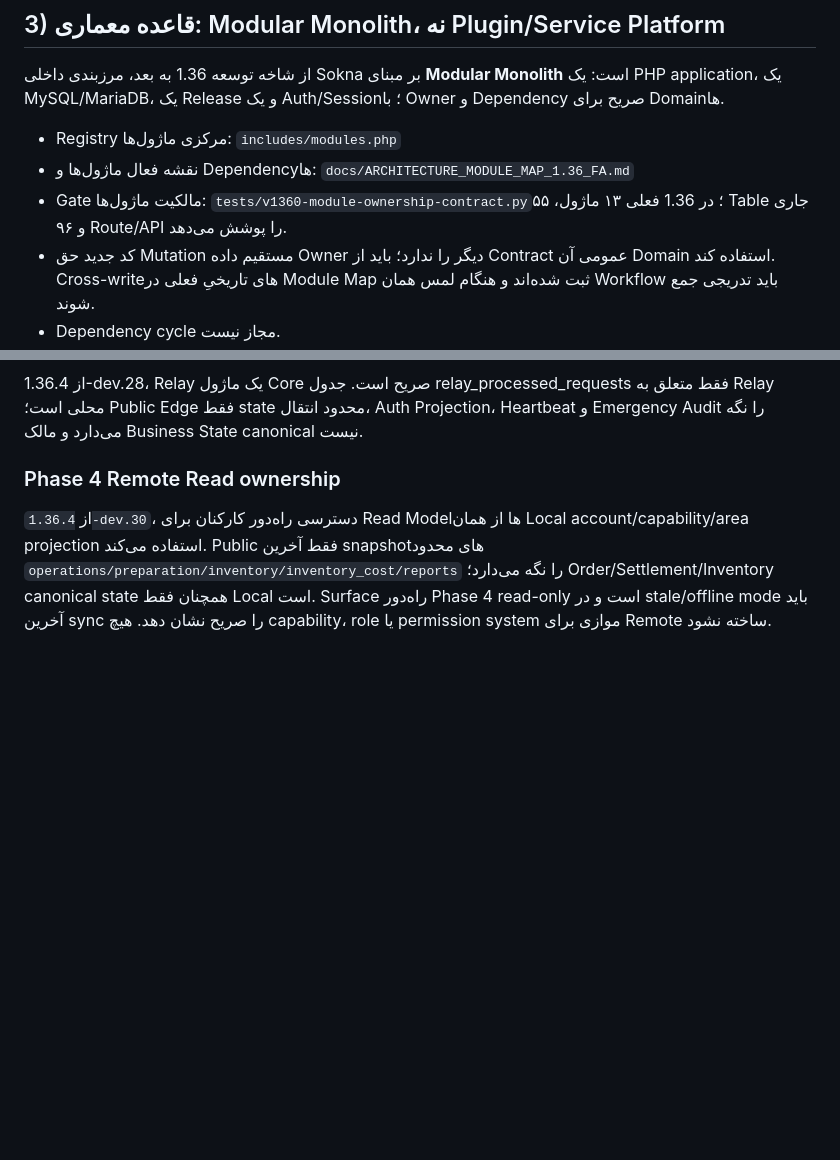
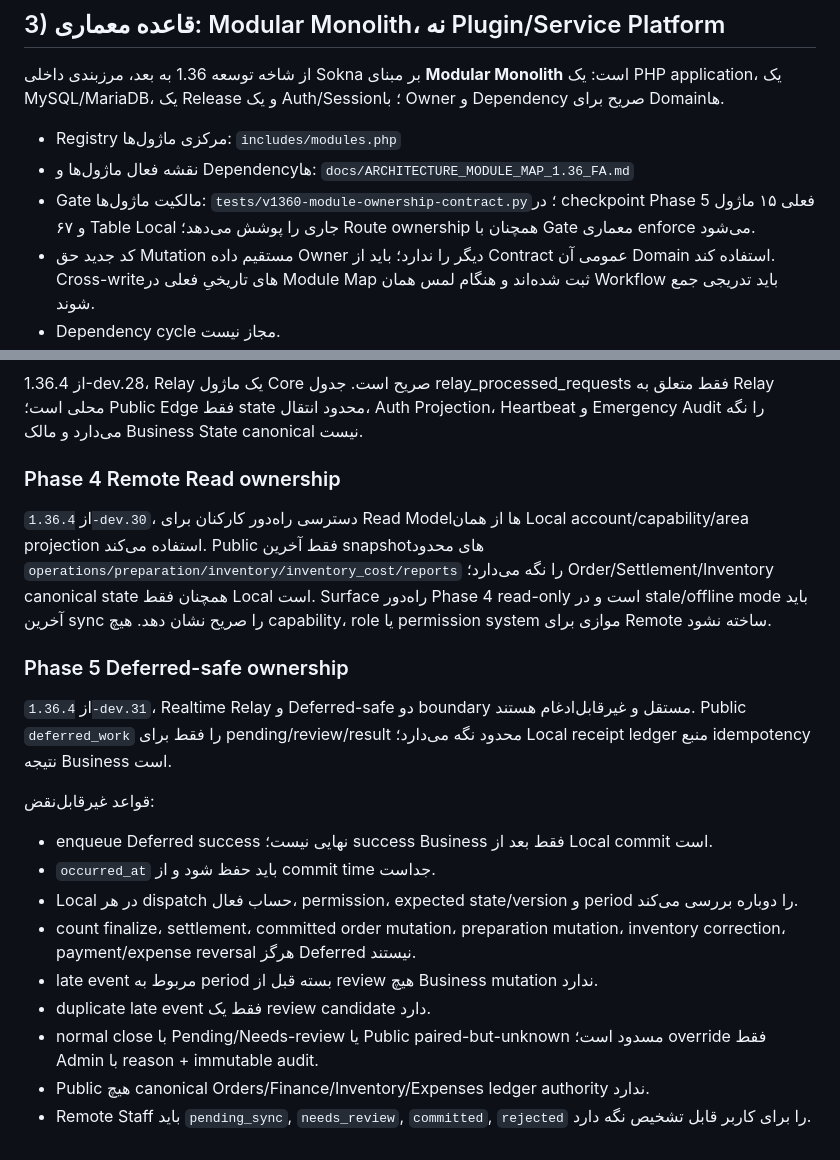
Before and after one commit to mobaraki20/SoknaCafe, a Markdown page: DEVELOPER_READ_FIRST_FA.md, 2 parts joined by grey strips. Rendered like a GitHub page; blank space fills up the shorter version.

Commit message:
docs(phase5): lock deferred and financial period invariants

```diff
--- a/DEVELOPER_READ_FIRST_FA.md
+++ b/DEVELOPER_READ_FIRST_FA.md
@@ -63,7 +63,7 @@ Sokna هنوز عملیاتی/Production-live اعلام نشده است.
 
 - Registry مرکزی ماژول‌ها: `includes/modules.php`
 - نقشه فعال ماژول‌ها و Dependencyها: `docs/ARCHITECTURE_MODULE_MAP_1.36_FA.md`
-- Gate مالکیت ماژول‌ها: `tests/v1360-module-ownership-contract.py`؛ در 1.36 فعلی ۱۳ ماژول، ۵۵ Table جاری و ۹۶ Route/API را پوشش می‌دهد.
+- Gate مالکیت ماژول‌ها: `tests/v1360-module-ownership-contract.py`؛ در checkpoint Phase 5 فعلی ۱۵ ماژول و ۶۷ Table Local جاری را پوشش می‌دهد؛ Route ownership همچنان با Gate معماری enforce می‌شود.
 - کد جدید حق Mutation مستقیم داده Owner دیگر را ندارد؛ باید از Contract عمومی آن Domain استفاده کند. Cross-writeهای تاریخیِ فعلی در Module Map ثبت شده‌اند و هنگام لمس همان Workflow باید تدریجی جمع شوند.
 - Dependency cycle مجاز نیست.
 - Module toggle فقط وقتی ساخته می‌شود که Route، Navigation، Background work، History و Permission آن end-to-end gate شده باشند. Toggle نمایشی/نیمه‌کاره ممنوع است.
@@ -103,3 +103,18 @@ Supply/Purchasing اولین Pilot مرزبندی Domain است و Owner آن `m
 
 ### Phase 4 Remote Read ownership
 از `1.36.4-dev.30`، دسترسی راه‌دور کارکنان برای Read Modelها از همان Local account/capability/area projection استفاده می‌کند. Public فقط آخرین snapshotهای محدود `operations/preparation/inventory/inventory_cost/reports` را نگه می‌دارد؛ Order/Settlement/Inventory canonical state همچنان فقط Local است. Surface راه‌دور Phase 4 read-only است و در stale/offline mode باید آخرین sync را صریح نشان دهد. هیچ capability، role یا permission system موازی برای Remote ساخته نشود.
+
+
+### Phase 5 Deferred-safe ownership
+از `1.36.4-dev.31`، Realtime Relay و Deferred-safe دو boundary مستقل و غیرقابل‌ادغام هستند. Public `deferred_work` را فقط برای pending/review/result محدود نگه می‌دارد؛ Local receipt ledger منبع idempotency نتیجه Business است.
+
+قواعد غیرقابل‌نقض:
+- enqueue Deferred success نهایی نیست؛ success Business فقط بعد از Local commit است.
+- `occurred_at` باید حفظ شود و از commit time جداست.
+- Local در هر dispatch حساب فعال، permission، expected state/version و period را دوباره بررسی می‌کند.
+- count finalize، settlement، committed order mutation، preparation mutation، inventory correction، payment/expense reversal هرگز Deferred نیستند.
+- late event مربوط به period بسته قبل از review هیچ Business mutation ندارد.
+- duplicate late event فقط یک review candidate دارد.
+- normal close با Pending/Needs-review یا Public paired-but-unknown مسدود است؛ override فقط Admin با reason + immutable audit.
+- Public هیچ canonical Orders/Finance/Inventory/Expenses ledger authority ندارد.
+- Remote Staff باید `pending_sync`, `needs_review`, `committed`, `rejected` را برای کاربر قابل تشخیص نگه دارد.
```
